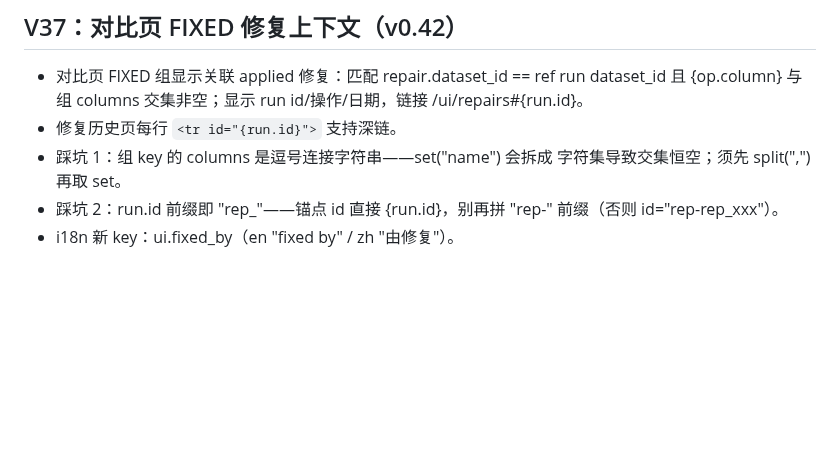
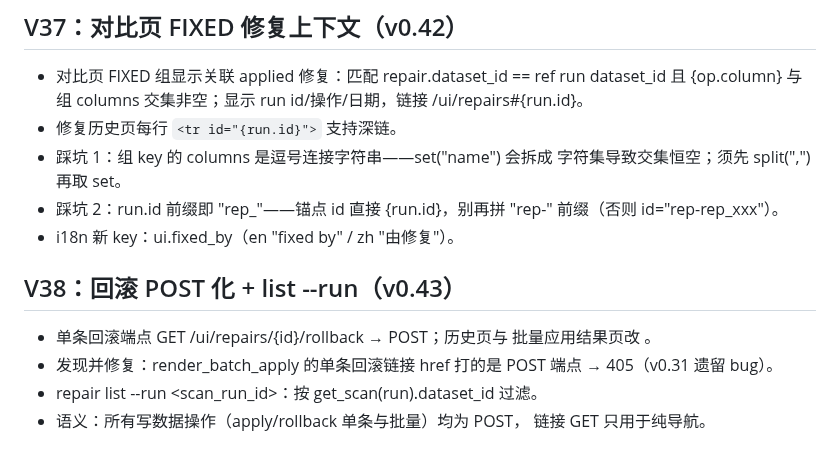
Before and after one commit to Jackxiaozhiren/datasentry, a Markdown page: docs/DEVELOPMENT.md, the part around the change. GitHub-like rendering; blank space fills up the shorter version.

Commit message:
docs: V38 dev note (POST rollback, list --run)

```diff
--- a/docs/DEVELOPMENT.md
+++ b/docs/DEVELOPMENT.md
@@ -1022,3 +1022,14 @@ make lint && make type && make test   # 或 make check（含覆盖率门禁）
 - 踩坑 2：run.id 前缀即 "rep_"——锚点 id 直接 {run.id}，别再拼 "rep-"
   前缀（否则 id="rep-rep_xxx"）。
 - i18n 新 key：ui.fixed_by（en "fixed by" / zh "由修复"）。
+
+
+## V38：回滚 POST 化 + list --run（v0.43）
+
+- 单条回滚端点 GET /ui/repairs/{id}/rollback → POST；历史页与
+  批量应用结果页改 <form method="post"><button class="linklike">。
+- 发现并修复：render_batch_apply 的单条回滚链接 href 打的是 POST
+  端点 → 405（v0.31 遗留 bug）。
+- repair list --run <scan_run_id>：按 get_scan(run).dataset_id 过滤。
+- 语义：所有写数据操作（apply/rollback 单条与批量）均为 POST，
+  链接 GET 只用于纯导航。
```
